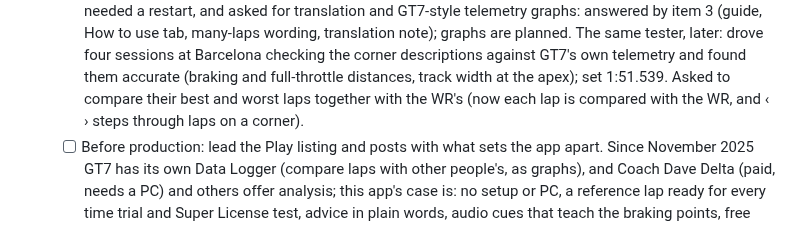
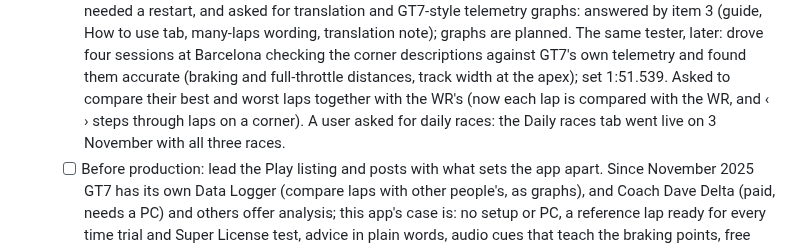
Before and after one commit to gt7-timetrials/gt7-timetrials.github.io, a Markdown page: docs/plan.md, the part around the change. Rendered like a GitHub page.

Commit message:
Plan: the Daily races tab answered a user request (for the production questionnaire)
Co-Authored-By: Claude Opus 5.5 <noreply@anthropic.com>
Claude-Session: https://claude.ai/code/session_019VPhqUb8CvhbbqWw2Es8kT

```diff
--- a/docs/plan.md
+++ b/docs/plan.md
@@ -47,7 +47,8 @@ tests: keep it simple, and only take on what one person can look after.
          to use tab, many-laps wording, translation note); graphs are planned. The same tester, later: drove four sessions at
          Barcelona checking the corner descriptions against GT7's own telemetry and found them accurate (braking
          and full-throttle distances, track width at the apex); set 1:51.539. Asked to compare their best and worst
-         laps together with the WR's (now each lap is compared with the WR, and ‹ › steps through laps on a corner).
+         laps together with the WR's (now each lap is compared with the WR, and ‹ › steps through laps on a corner). A
+         user asked for daily races: the Daily races tab went live on 3 November with all three races.
    - [ ] Before production: lead the Play listing and posts with what sets the app apart. Since November 2025 GT7 has
          its own Data Logger (compare laps with other people's, as graphs), and Coach Dave Delta (paid, needs a PC)
          and others offer analysis; this app's case is: no setup or PC, a reference lap ready for every time trial
```
